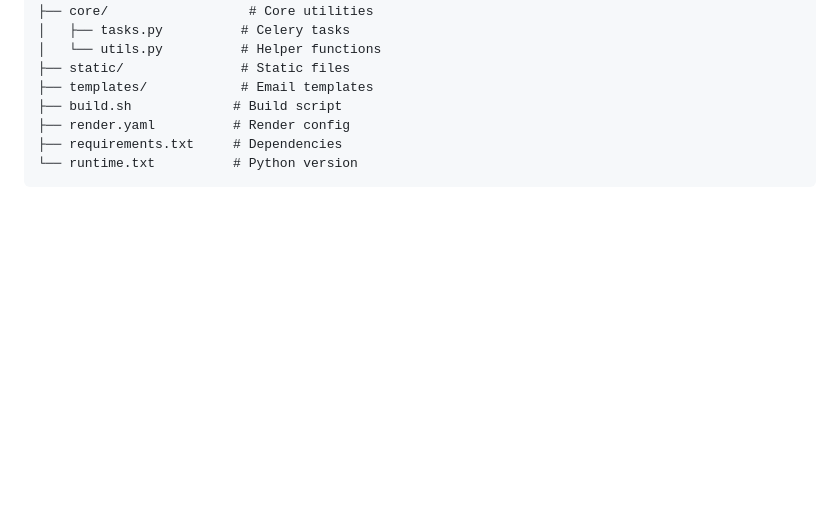
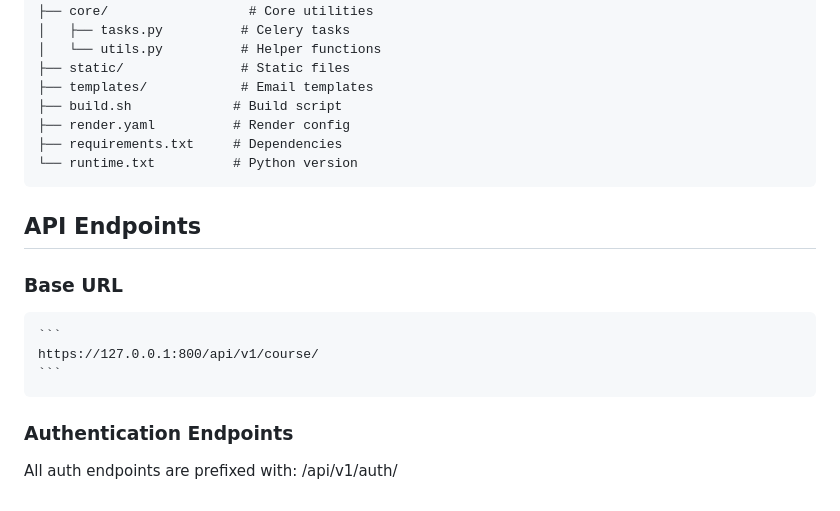
Before and after one commit to shagorrobidas/course-platform, a Markdown page: README.md, the part around the change. Rendered like a GitHub page; blank space fills up the shorter version.

Commit message:
API Endpoints

````diff
--- a/README.md
+++ b/README.md
@@ -112,3 +112,15 @@
     ├── render.yaml          # Render config
     ├── requirements.txt     # Dependencies
     └── runtime.txt          # Python version
+
+
+## API Endpoints
+
+### Base URL
+    ```
+    https://127.0.0.1:800/api/v1/course/
+    ```
+
+### Authentication Endpoints
+
+All auth endpoints are prefixed with: /api/v1/auth/
````
